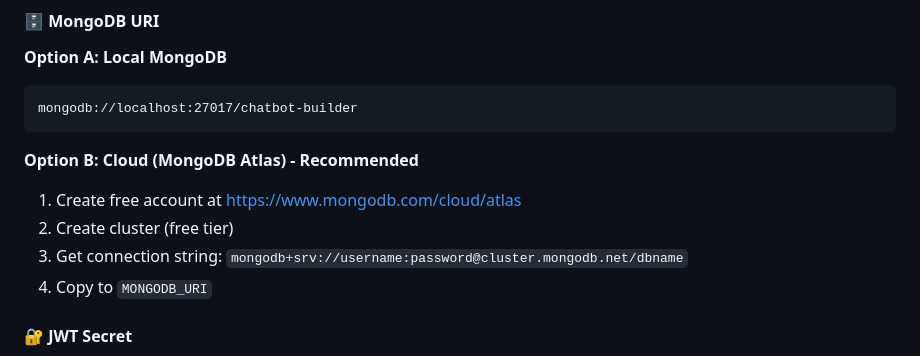
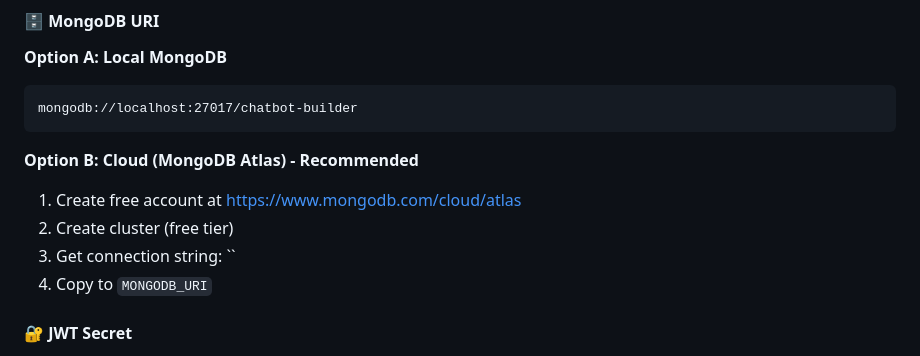
Before and after one commit to cybernahx/website-chatbot-builder, a Markdown page: Zem.md/QUICK_SETUP.md, the part around the change. Drawn GitHub-style.

```diff
--- a/Zem.md/QUICK_SETUP.md
+++ b/Zem.md/QUICK_SETUP.md
@@ -63,7 +63,7 @@ mongodb://localhost:27017/chatbot-builder
 **Option B: Cloud (MongoDB Atlas) - Recommended**
 1. Create free account at https://www.mongodb.com/cloud/atlas
 2. Create cluster (free tier)
-3. Get connection string: `mongodb+srv://username:password@cluster.mongodb.net/dbname`
+3. Get connection string: ``
 4. Copy to `MONGODB_URI`
 
 #### 🔐 JWT Secret
```
